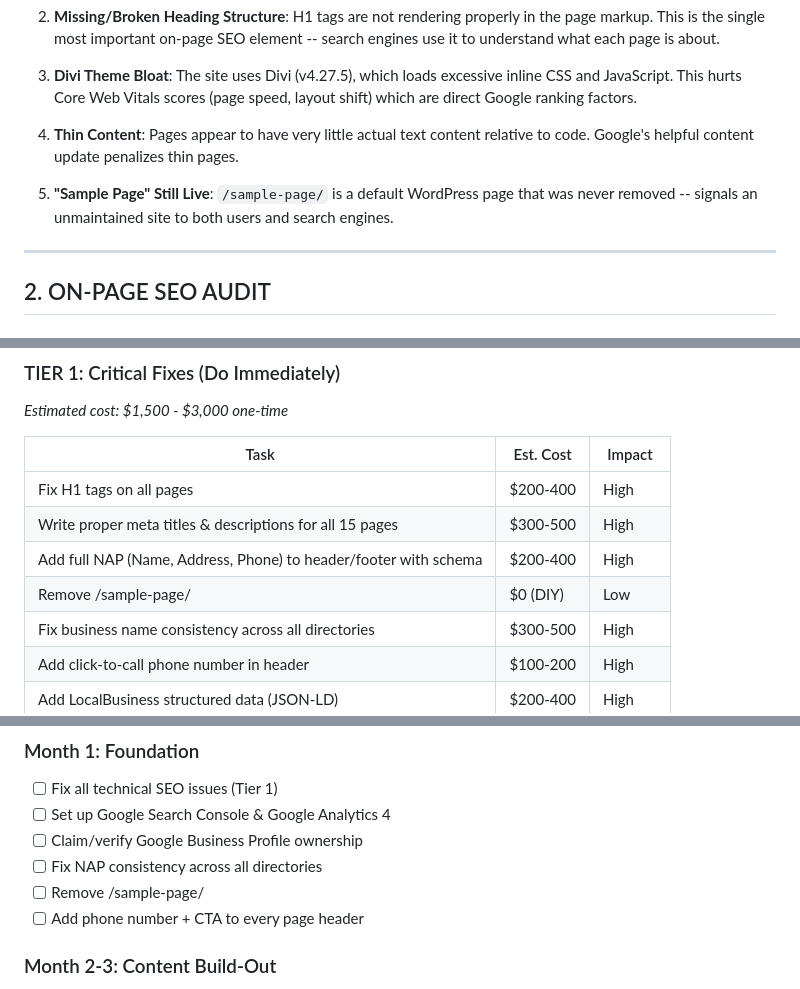
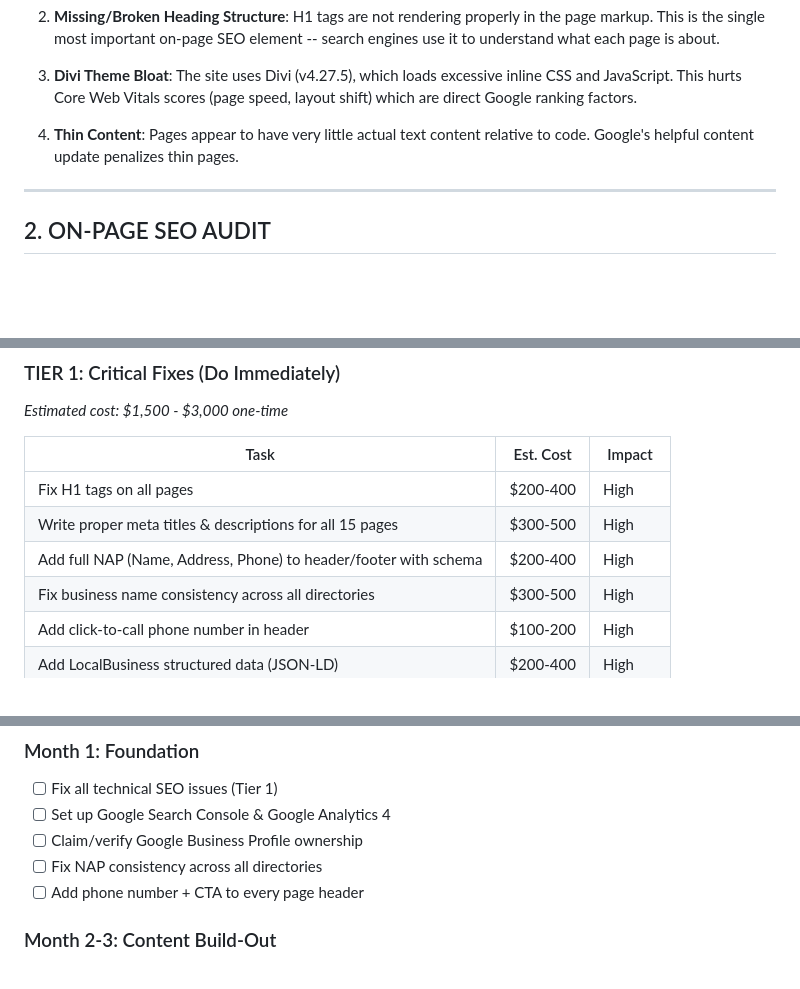
Before and after one commit to webbersaur/freds-seo-audit, a Markdown page: freds-tree-removal-seo-audit.md, 3 parts joined by grey strips. Rendered like a GitHub page; blank space fills up the shorter version.

Commit message:
Remove sample page references from markdown report
Co-Authored-By: Claude Opus 4.6 <noreply@anthropic.com>

```diff
--- a/freds-tree-removal-seo-audit.md
+++ b/freds-tree-removal-seo-audit.md
@@ -40,8 +40,6 @@ Fred's Tree Removal has a solid local reputation (4.9/5 on Angi, A+ BBB rating,
 3. **Divi Theme Bloat**: The site uses Divi (v4.27.5), which loads excessive inline CSS and JavaScript. This hurts Core Web Vitals scores (page speed, layout shift) which are direct Google ranking factors.
 
 4. **Thin Content**: Pages appear to have very little actual text content relative to code. Google's helpful content update penalizes thin pages.
-
-5. **"Sample Page" Still Live**: `/sample-page/` is a default WordPress page that was never removed -- signals an unmaintained site to both users and search engines.
 
 ---
 
@@ -222,7 +220,6 @@ The business appears on multiple directories, which is good. However, the name i
 | Fix H1 tags on all pages | $200-400 | High |
 | Write proper meta titles & descriptions for all 15 pages | $300-500 | High |
 | Add full NAP (Name, Address, Phone) to header/footer with schema | $200-400 | High |
-| Remove /sample-page/ | $0 (DIY) | Low |
 | Fix business name consistency across all directories | $300-500 | High |
 | Add click-to-call phone number in header | $100-200 | High |
 | Add LocalBusiness structured data (JSON-LD) | $200-400 | High |
@@ -320,7 +317,6 @@ The business appears on multiple directories, which is good. However, the name i
 - [ ] Set up Google Search Console & Google Analytics 4
 - [ ] Claim/verify Google Business Profile ownership
 - [ ] Fix NAP consistency across all directories
-- [ ] Remove /sample-page/
 - [ ] Add phone number + CTA to every page header
 
 ### Month 2-3: Content Build-Out
```
